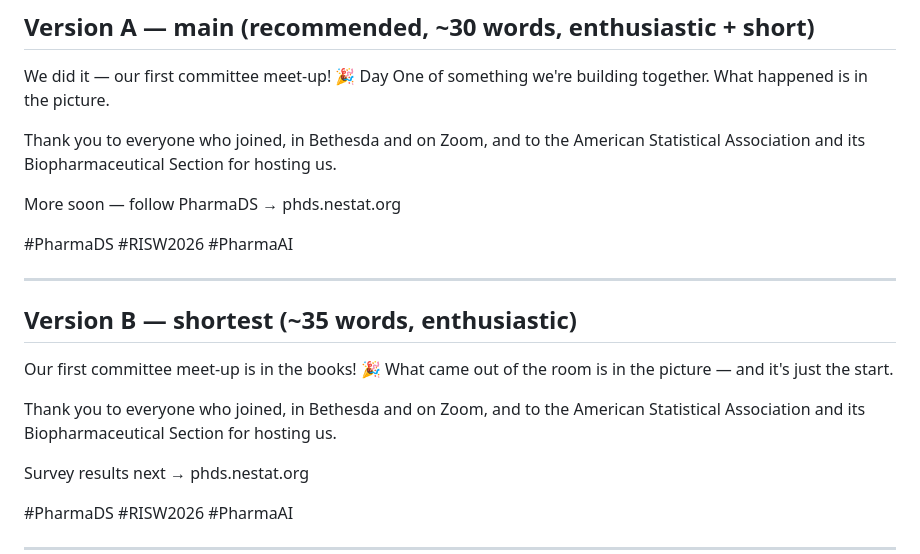
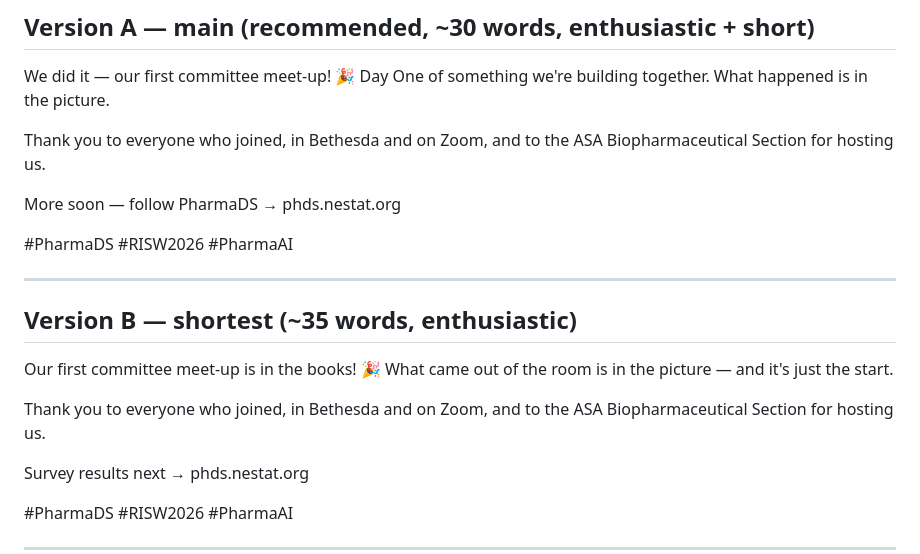
Before and after one commit to helloysz/Pharma-DS-Website-test, a Markdown page: social/2026-09-16-risw-roundtable/post-01-group-photo.md, the part around the change. Rendered like a GitHub page.

Commit message:
Use the short ASA org name in post 1 Version A
Swap "the American Statistical Association and its Biopharmaceutical
Section" for "the ASA Biopharmaceutical Section" to keep the
recommended short post tighter.

Co-Authored-By: Claude Sonnet 5 <noreply@anthropic.com>
Claude-Session: https://claude.ai/code/session_01T6bZZ7LoazGs74sY3LzxVU

```diff
--- a/social/2026-09-16-risw-roundtable/post-01-group-photo.md
+++ b/social/2026-09-16-risw-roundtable/post-01-group-photo.md
@@ -20,8 +20,8 @@ out of the room, and what's coming next. The one exception is a small "Bethesda,
 We did it — our first committee meet-up! 🎉 Day One of something we're building together.
 What happened is in the picture.
 
-Thank you to everyone who joined, in Bethesda and on Zoom, and to the American Statistical
-Association and its Biopharmaceutical Section for hosting us.
+Thank you to everyone who joined, in Bethesda and on Zoom, and to the ASA Biopharmaceutical
+Section for hosting us.
 
 More soon — follow PharmaDS → phds.nestat.org
 
@@ -34,8 +34,8 @@ More soon — follow PharmaDS → phds.nestat.org
 Our first committee meet-up is in the books! 🎉 What came out of the room is in the picture —
 and it's just the start.
 
-Thank you to everyone who joined, in Bethesda and on Zoom, and to the American Statistical
-Association and its Biopharmaceutical Section for hosting us.
+Thank you to everyone who joined, in Bethesda and on Zoom, and to the ASA Biopharmaceutical
+Section for hosting us.
 
 Survey results next → phds.nestat.org
 
```
